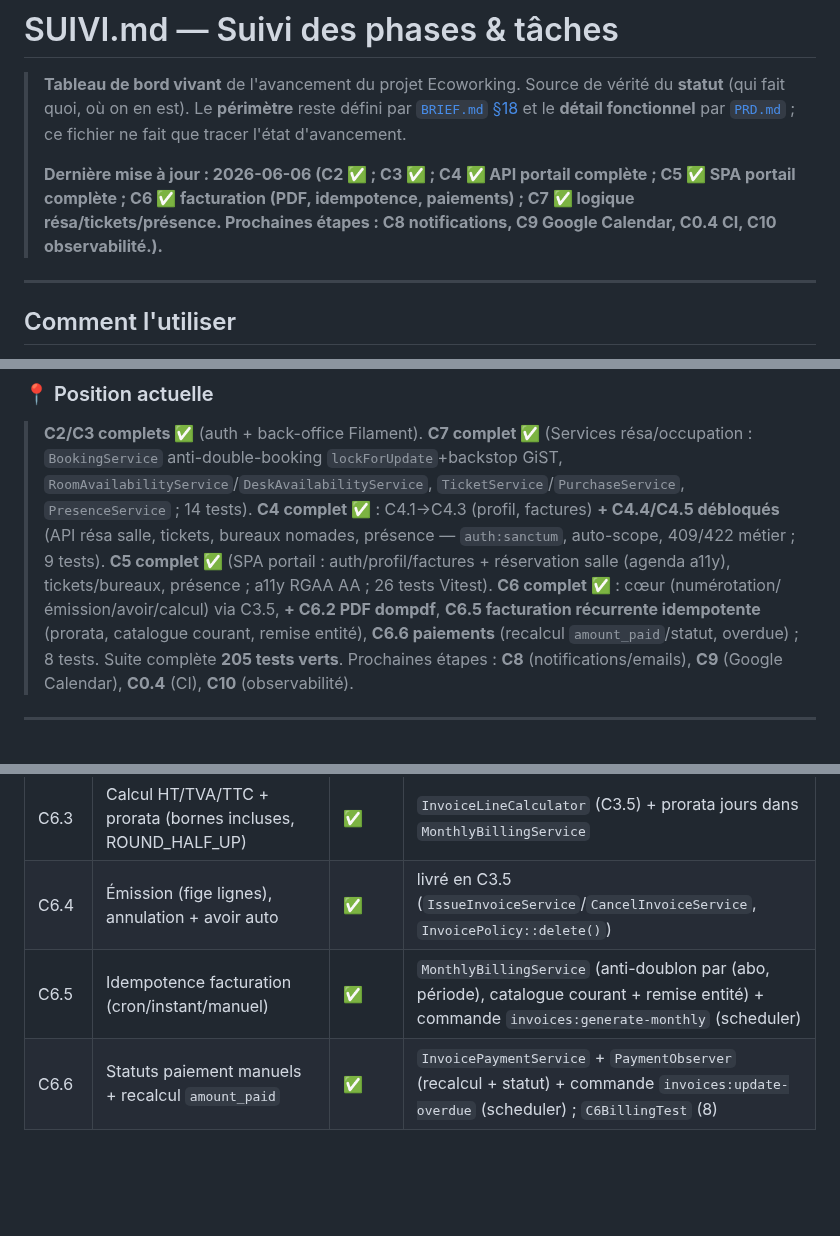
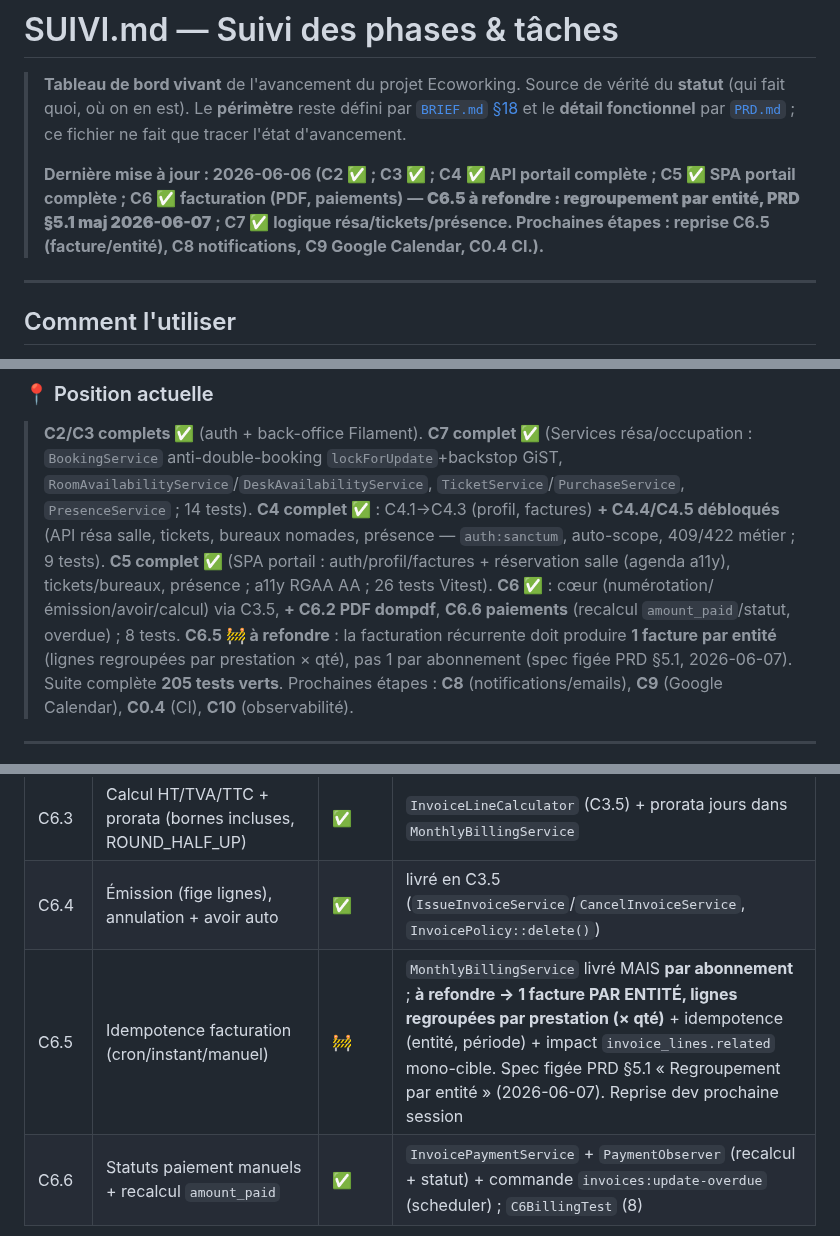
Before and after one commit to gtribut/ecoworking-manager, a Markdown page: docs/SUIVI.md, 3 parts joined by grey strips. GitHub-like rendering; blank space fills up the shorter version.

```diff
--- a/docs/SUIVI.md
+++ b/docs/SUIVI.md
@@ -5,7 +5,7 @@
 > défini par [`BRIEF.md` §18](./BRIEF.md#18-découpage-mvp--v1--v2--v3) et le **détail fonctionnel**
 > par [`PRD.md`](./PRD.md) ; ce fichier ne fait que tracer l'état d'avancement.
 >
-> **Dernière mise à jour : 2026-06-06 (C2 ✅ ; C3 ✅ ; C4 ✅ API portail complète ; C5 ✅ SPA portail complète ; C6 ✅ facturation (PDF, idempotence, paiements) ; C7 ✅ logique résa/tickets/présence. Prochaines étapes : C8 notifications, C9 Google Calendar, C0.4 CI, C10 observabilité.).**
+> **Dernière mise à jour : 2026-06-06 (C2 ✅ ; C3 ✅ ; C4 ✅ API portail complète ; C5 ✅ SPA portail complète ; C6 ✅ facturation (PDF, paiements) — **C6.5 à refondre : regroupement par entité, PRD §5.1 maj 2026-06-07** ; C7 ✅ logique résa/tickets/présence. Prochaines étapes : reprise C6.5 (facture/entité), C8 notifications, C9 Google Calendar, C0.4 CI.).**
 
 ---
 
@@ -31,8 +31,9 @@
 > `PresenceService` ; 14 tests). **C4 complet ✅** : C4.1→C4.3 (profil, factures) **+ C4.4/C4.5 débloqués** (API résa salle,
 > tickets, bureaux nomades, présence — `auth:sanctum`, auto-scope, 409/422 métier ; 9 tests). **C5 complet ✅** (SPA portail :
 > auth/profil/factures + réservation salle (agenda a11y), tickets/bureaux, présence ; a11y RGAA AA ; 26 tests Vitest). **C6
-> complet ✅** : cœur (numérotation/émission/avoir/calcul) via C3.5, **+ C6.2 PDF dompdf**, **C6.5 facturation récurrente
-> idempotente** (prorata, catalogue courant, remise entité), **C6.6 paiements** (recalcul `amount_paid`/statut, overdue) ; 8 tests.
+> ✅** : cœur (numérotation/émission/avoir/calcul) via C3.5, **+ C6.2 PDF dompdf**, **C6.6 paiements** (recalcul
+> `amount_paid`/statut, overdue) ; 8 tests. **C6.5 🚧 à refondre** : la facturation récurrente doit produire **1 facture par
+> entité** (lignes regroupées par prestation × qté), pas 1 par abonnement (spec figée PRD §5.1, 2026-06-07).
 > Suite complète **205 tests verts**. Prochaines étapes : **C8** (notifications/emails), **C9** (Google Calendar), **C0.4** (CI),
 > **C10** (observabilité).
 
@@ -115,7 +116,7 @@
 | C6.2 | Génération PDF (`barryvdh/laravel-dompdf`) | ✅ | `InvoicePdfService` + template facture/avoir (mentions CGI art. 289) + `GenerateInvoicePdfJob` dispatché à l'émission ; `config/company.php` (env) |
 | C6.3 | Calcul HT/TVA/TTC + prorata (bornes incluses, ROUND_HALF_UP) | ✅ | `InvoiceLineCalculator` (C3.5) + prorata jours dans `MonthlyBillingService` |
 | C6.4 | Émission (fige lignes), annulation + avoir auto | ✅ | livré en C3.5 (`IssueInvoiceService`/`CancelInvoiceService`, `InvoicePolicy::delete()`) |
-| C6.5 | Idempotence facturation (cron/instant/manuel) | ✅ | `MonthlyBillingService` (anti-doublon par (abo, période), catalogue courant + remise entité) + commande `invoices:generate-monthly` (scheduler) |
+| C6.5 | Idempotence facturation (cron/instant/manuel) | 🚧 | `MonthlyBillingService` livré MAIS **par abonnement** ; **à refondre → 1 facture PAR ENTITÉ, lignes regroupées par prestation (× qté)** + idempotence (entité, période) + impact `invoice_lines.related` mono-cible. Spec figée PRD §5.1 « Regroupement par entité » (2026-06-07). Reprise dev prochaine session |
 | C6.6 | Statuts paiement manuels + recalcul `amount_paid` | ✅ | `InvoicePaymentService` + `PaymentObserver` (recalcul + statut) + commande `invoices:update-overdue` (scheduler) ; `C6BillingTest` (8) |
 
 ### C7 — Réservations & occupation
```
Also changed, not shown: docs/PRD.md (+32 -10 lines).
